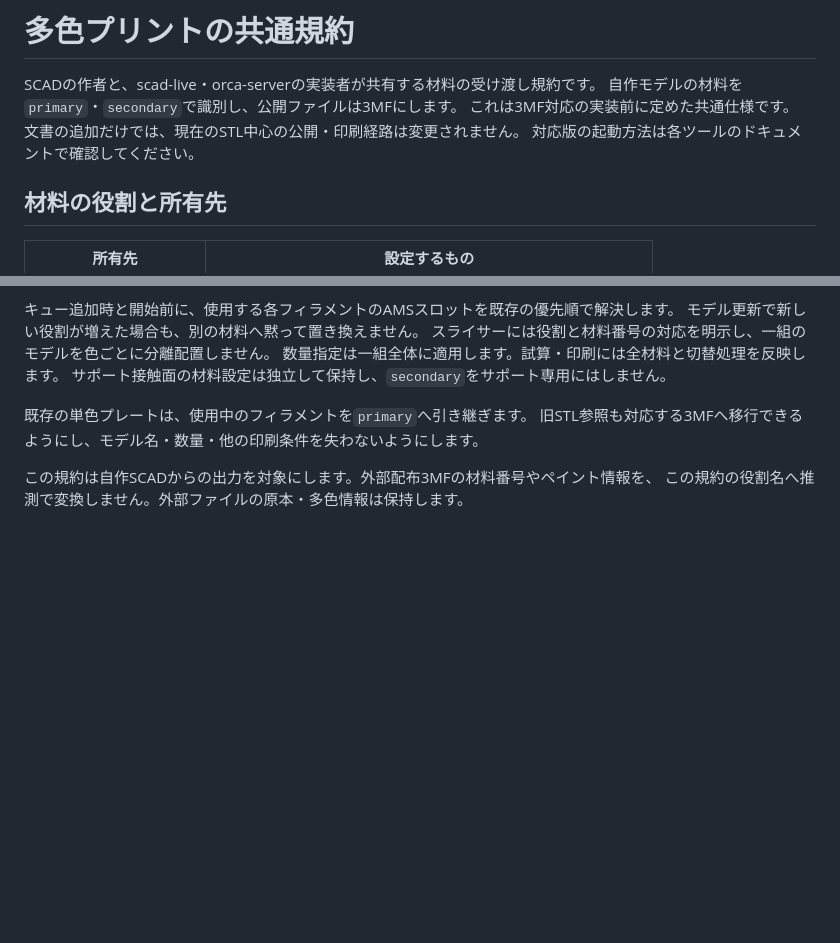
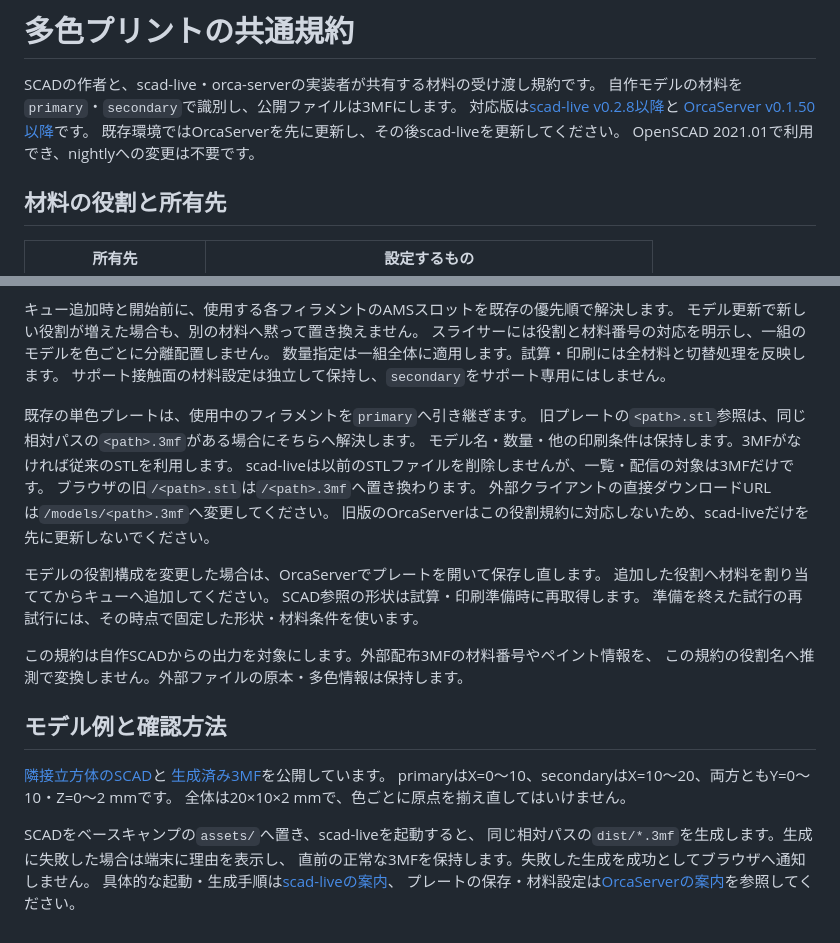
Before and after one commit to miyabisun/3d-cad-data, a Markdown page: docs/multi-material.md, 2 parts joined by grey strips. GitHub-like rendering; blank space fills up the shorter version.

```diff
--- a/docs/multi-material.md
+++ b/docs/multi-material.md
@@ -2,9 +2,10 @@
 
 SCADの作者と、scad-live・orca-serverの実装者が共有する材料の受け渡し規約です。
 自作モデルの材料を`primary`・`secondary`で識別し、公開ファイルは3MFにします。
-これは3MF対応の実装前に定めた共通仕様です。
-文書の追加だけでは、現在のSTL中心の公開・印刷経路は変更されません。
-対応版の起動方法は各ツールのドキュメントで確認してください。
+対応版は[scad-live v0.2.8以降](https://github.com/miyabi-sunny-side/scad-live/releases)と
+[OrcaServer v0.1.50以降](https://github.com/miyabi-sunny-side/orca-server/releases)です。
+既存環境ではOrcaServerを先に更新し、その後scad-liveを更新してください。
+OpenSCAD 2021.01で利用でき、nightlyへの変更は不要です。
 
 ## 材料の役割と所有先
 
@@ -102,7 +103,30 @@ OpenSCAD単体の色付き3MF出力や、表示色からの自動材料判定に
 サポート接触面の材料設定は独立して保持し、`secondary`をサポート専用にはしません。
 
 既存の単色プレートは、使用中のフィラメントを`primary`へ引き継ぎます。
-旧STL参照も対応する3MFへ移行できるようにし、モデル名・数量・他の印刷条件を失わないようにします。
+旧プレートの`<path>.stl`参照は、同じ相対パスの`<path>.3mf`がある場合にそちらへ解決します。
+モデル名・数量・他の印刷条件は保持します。3MFがなければ従来のSTLを利用します。
+scad-liveは以前のSTLファイルを削除しませんが、一覧・配信の対象は3MFだけです。
+ブラウザの旧`/<path>.stl`は`/<path>.3mf`へ置き換わります。
+外部クライアントの直接ダウンロードURLは`/models/<path>.3mf`へ変更してください。
+旧版のOrcaServerはこの役割規約に対応しないため、scad-liveだけを先に更新しないでください。
+
+モデルの役割構成を変更した場合は、OrcaServerでプレートを開いて保存し直します。
+追加した役割へ材料を割り当ててからキューへ追加してください。
+SCAD参照の形状は試算・印刷準備時に再取得します。
+準備を終えた試行の再試行には、その時点で固定した形状・材料条件を使います。
 
 この規約は自作SCADからの出力を対象にします。外部配布3MFの材料番号やペイント情報を、
 この規約の役割名へ推測で変換しません。外部ファイルの原本・多色情報は保持します。
+
+## モデル例と確認方法
+
+[隣接立方体のSCAD](https://github.com/miyabi-sunny-side/scad-live/blob/main/tests/fixtures/material-roles.scad)と
+[生成済み3MF](https://github.com/miyabi-sunny-side/scad-live/blob/main/tests/fixtures/material-roles.3mf)を公開しています。
+primaryはX=0〜10、secondaryはX=10〜20、両方ともY=0〜10・Z=0〜2 mmです。
+全体は20×10×2 mmで、色ごとに原点を揃え直してはいけません。
+
+SCADをベースキャンプの`assets/`へ置き、scad-liveを起動すると、
+同じ相対パスの`dist/*.3mf`を生成します。生成に失敗した場合は端末に理由を表示し、
+直前の正常な3MFを保持します。失敗した生成を成功としてブラウザへ通知しません。
+具体的な起動・生成手順は[scad-liveの案内](https://github.com/miyabi-sunny-side/scad-live#材料を分ける)、
+プレートの保存・材料設定は[OrcaServerの案内](https://github.com/miyabi-sunny-side/orca-server/blob/main/docs/plates.md)を参照してください。
```
Also changed, not shown: README.md (+6 -5 lines).
